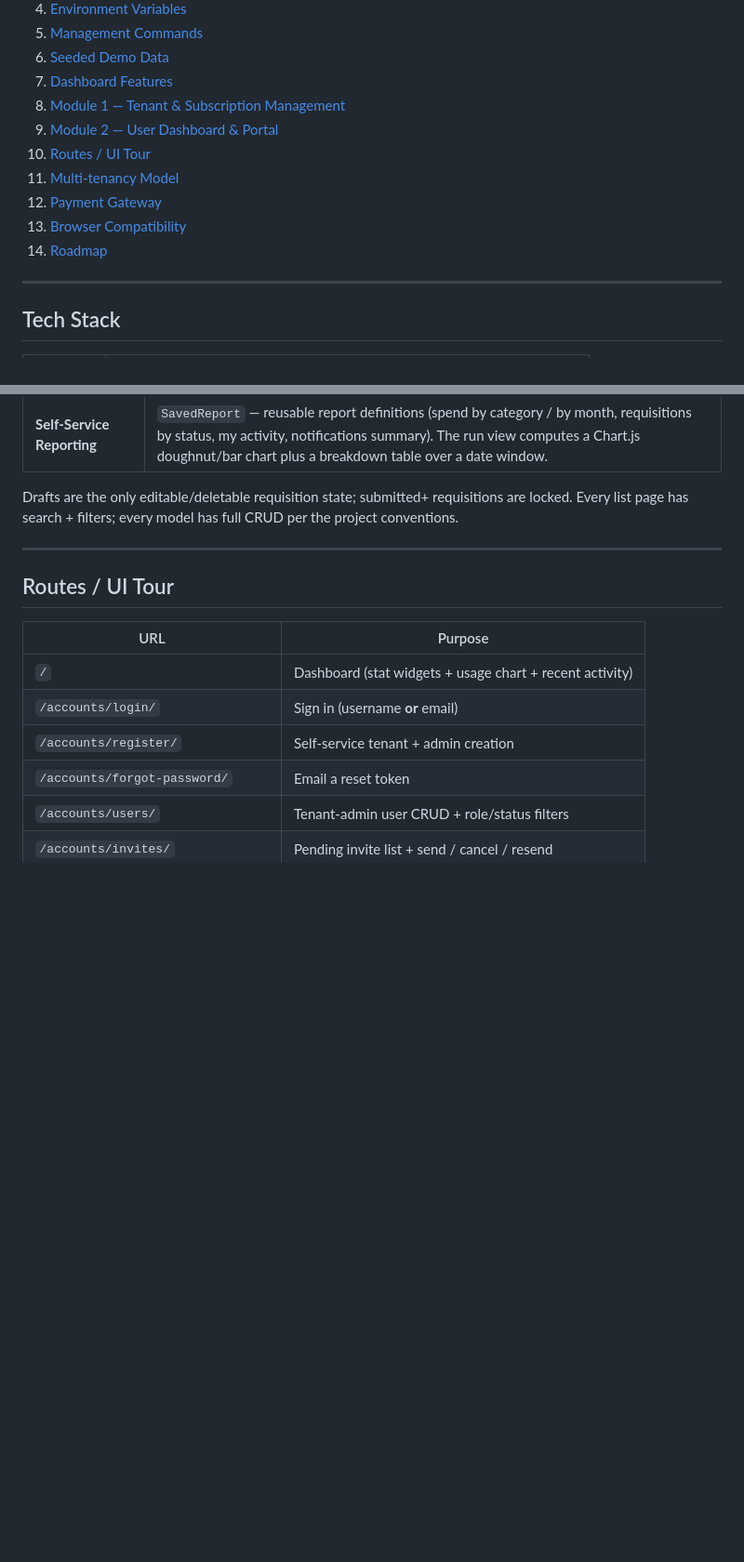
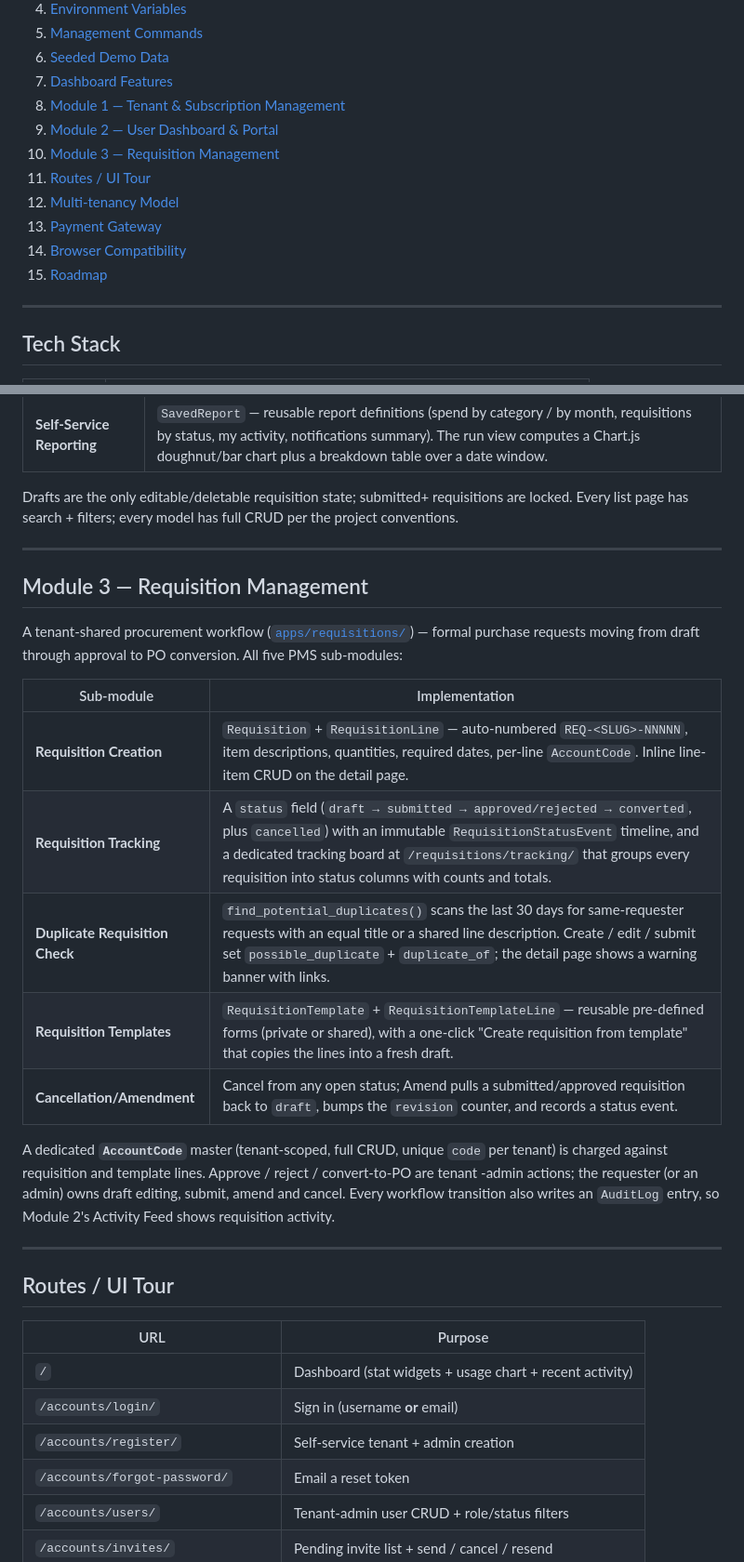
Before and after one commit to mnavaid925/NavPMS, a Markdown page: README.md, 2 parts joined by grey strips. Shown at 93% size. Drawn GitHub-style; blank space fills up the shorter version.

Commit message:
docs: document Module 3 Requisition Management in README

```diff
--- a/README.md
+++ b/README.md
@@ -22,11 +24,12 @@ Self-Service Reporting).
 7. [Dashboard Features](#dashboard-features)
 8. [Module 1 — Tenant & Subscription Management](#module-1--tenant--subscription-management)
 9. [Module 2 — User Dashboard & Portal](#module-2--user-dashboard--portal)
-10. [Routes / UI Tour](#routes--ui-tour)
-11. [Multi-tenancy Model](#multi-tenancy-model)
-12. [Payment Gateway](#payment-gateway)
-13. [Browser Compatibility](#browser-compatibility)
-14. [Roadmap](#roadmap)
+10. [Module 3 — Requisition Management](#module-3--requisition-management)
+11. [Routes / UI Tour](#routes--ui-tour)
+12. [Multi-tenancy Model](#multi-tenancy-model)
+13. [Payment Gateway](#payment-gateway)
+14. [Browser Compatibility](#browser-compatibility)
+15. [Roadmap](#roadmap)
 
 ---
 
@@ -251,6 +263,28 @@ Every list page has search + filters; every model has full CRUD per the project
 
 ---
 
+## Module 3 — Requisition Management
+
+A tenant-shared procurement workflow ([`apps/requisitions/`](apps/requisitions/)) — formal
+purchase requests moving from draft through approval to PO conversion. All five PMS
+sub-modules:
+
+| Sub-module | Implementation |
+|-----------|----------------|
+| **Requisition Creation** | `Requisition` + `RequisitionLine` — auto-numbered `REQ-<SLUG>-NNNNN`, item descriptions, quantities, required dates, per-line `AccountCode`. Inline line-item CRUD on the detail page. |
+| **Requisition Tracking** | A `status` field (`draft → submitted → approved/rejected → converted`, plus `cancelled`) with an immutable `RequisitionStatusEvent` timeline, and a dedicated tracking board at `/requisitions/tracking/` that groups every requisition into status columns with counts and totals. |
+| **Duplicate Requisition Check** | `find_potential_duplicates()` scans the last 30 days for same-requester requests with an equal title or a shared line description. Create / edit / submit set `possible_duplicate` + `duplicate_of`; the detail page shows a warning banner with links. |
+| **Requisition Templates** | `RequisitionTemplate` + `RequisitionTemplateLine` — reusable pre-defined forms (private or shared), with a one-click "Create requisition from template" that copies the lines into a fresh draft. |
+| **Cancellation/Amendment** | Cancel from any open status; Amend pulls a submitted/approved requisition back to `draft`, bumps the `revision` counter, and records a status event. |
+
+A dedicated **`AccountCode`** master (tenant-scoped, full CRUD, unique `code` per tenant) is
+charged against requisition and template lines. Approve / reject / convert-to-PO are tenant
+-admin actions; the requester (or an admin) owns draft editing, submit, amend and cancel.
+Every workflow transition also writes an `AuditLog` entry, so Module 2's Activity Feed shows
+requisition activity.
+
+---
+
 ## Routes / UI Tour
 
 | URL | Purpose |
```
Also changed, not shown: other parts of README.md (+24 -8 lines).
